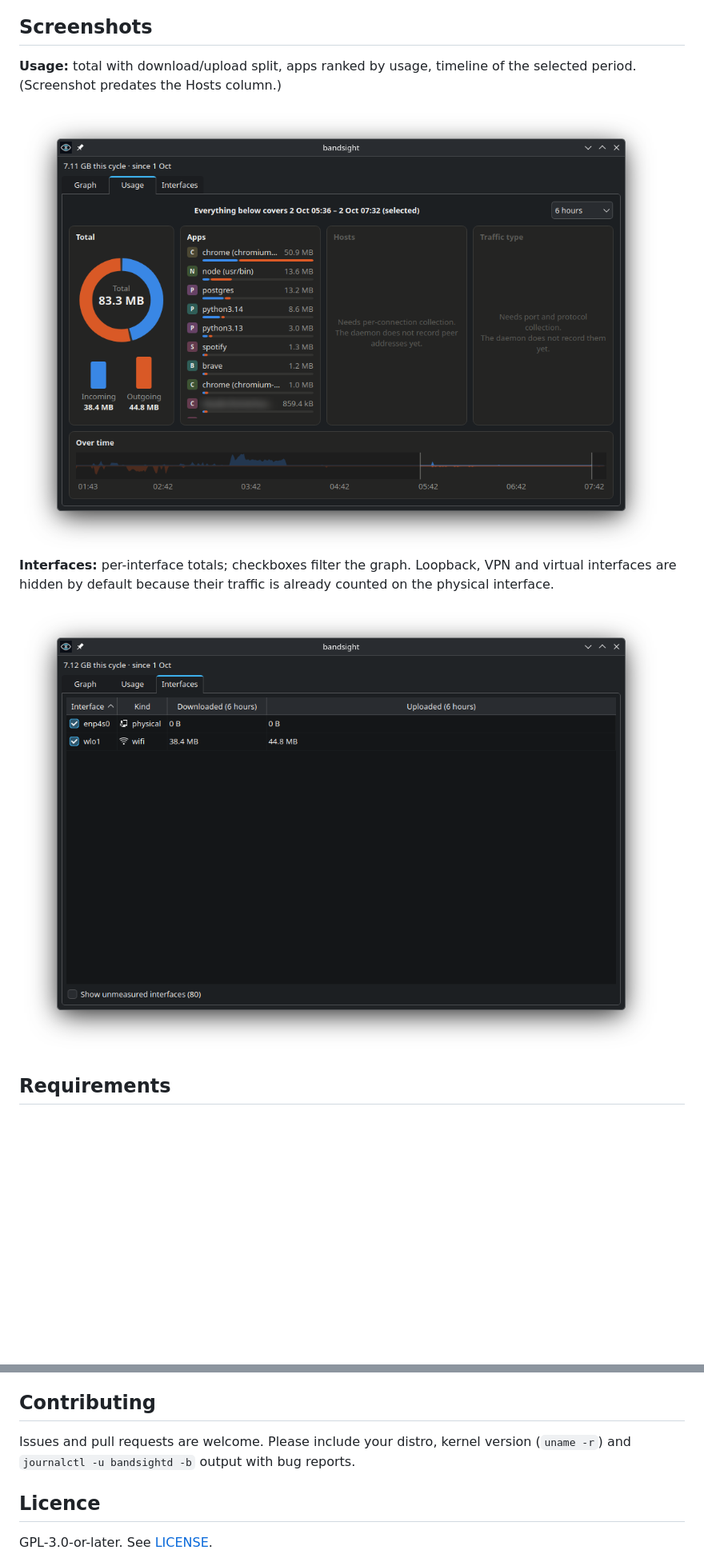
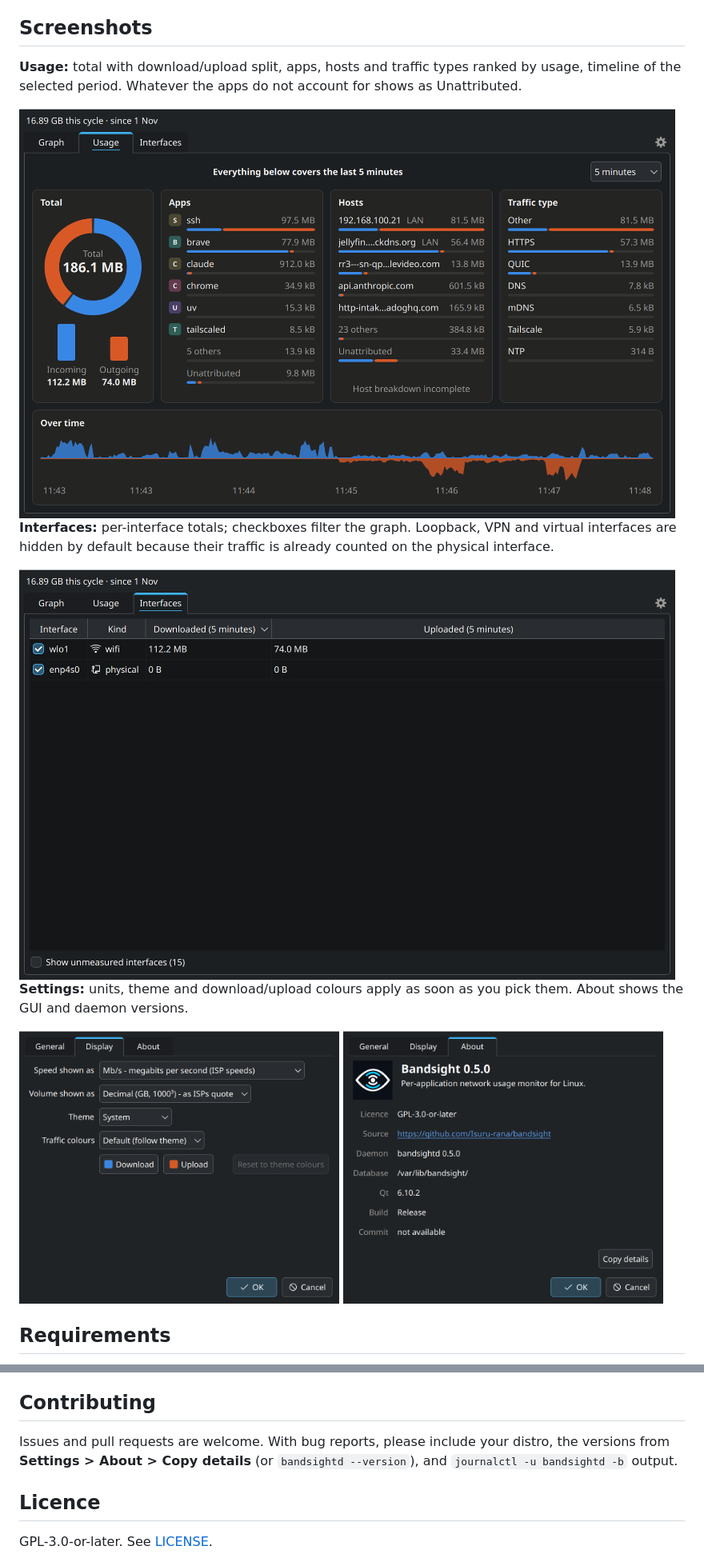
Before and after one commit to Isuru-rana/bandsight, a Markdown page: README.md, 2 parts joined by grey strips. Shown: that part at 80% size. GitHub-like rendering; pictures changed too: docs/screenshots/about.png (added), docs/screenshots/interfaces.png, docs/screenshots/settings.png (added); blank space fills up the shorter version.

Commit message:
README: 0.5.0 screenshots, Settings and About
Graph, Usage and Interfaces screenshots retaken on 0.5.0 with default
settings; the Usage one now shows the Hosts, Traffic type and
Unattributed rows. Adds Settings and About screenshots, and bug reports
now ask for the About details.

```diff
--- a/README.md
+++ b/README.md
@@ -89,13 +89,20 @@ time, that is what Bandsight is for.
 
 ## Screenshots
 
-**Usage:** total with download/upload split, apps ranked by usage, timeline of the selected period. (Screenshot predates the Hosts column.)
+**Usage:** total with download/upload split, apps, hosts and traffic types ranked by usage, timeline of the selected period. Whatever the apps do not account for shows as Unattributed.
 
 <img src="docs/screenshots/usage.png" alt="Usage tab" width="820">
 
 **Interfaces:** per-interface totals; checkboxes filter the graph. Loopback, VPN and virtual interfaces are hidden by default because their traffic is already counted on the physical interface.
 
 <img src="docs/screenshots/interfaces.png" alt="Interfaces tab" width="820">
+
+**Settings:** units, theme and download/upload colours apply as soon as you pick them. About shows the GUI and daemon versions.
+
+<p>
+  <img src="docs/screenshots/settings.png" alt="Settings, Display section: speed and volume units, theme, traffic colours" width="400">
+  <img src="docs/screenshots/about.png" alt="Settings, About section: GUI and daemon versions, database path, Qt version" width="400">
+</p>
 
 ## Requirements
 
@@ -251,8 +258,9 @@ for example `{"cmd":"ping"}`.
 
 ## Contributing
 
-Issues and pull requests are welcome. Please include your distro, kernel version
-(`uname -r`) and `journalctl -u bandsightd -b` output with bug reports.
+Issues and pull requests are welcome. With bug reports, please include your distro,
+the versions from **Settings > About > Copy details** (or `bandsightd --version`), and
+`journalctl -u bandsightd -b` output.
 
 ## Licence
 
```
Also changed, not shown: other parts of README.md (+1 -1 lines), docs/screenshots/graph.png.
